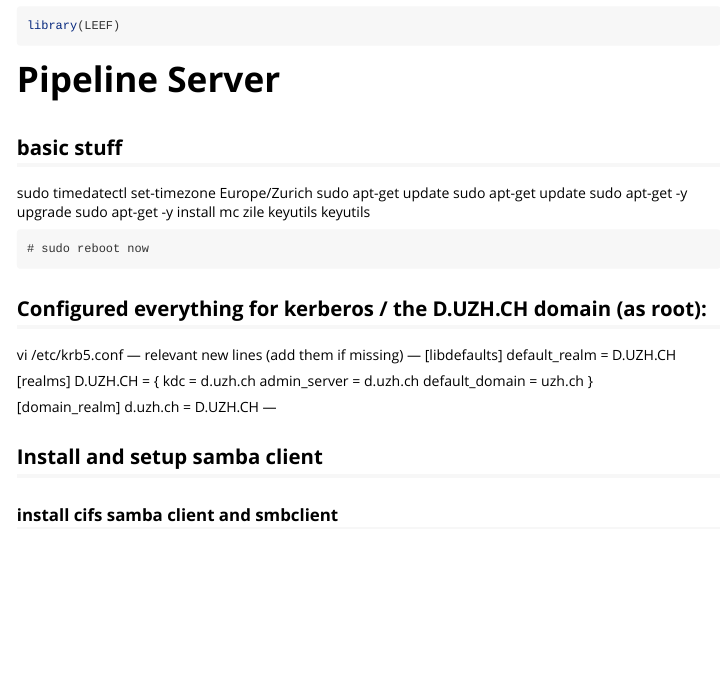
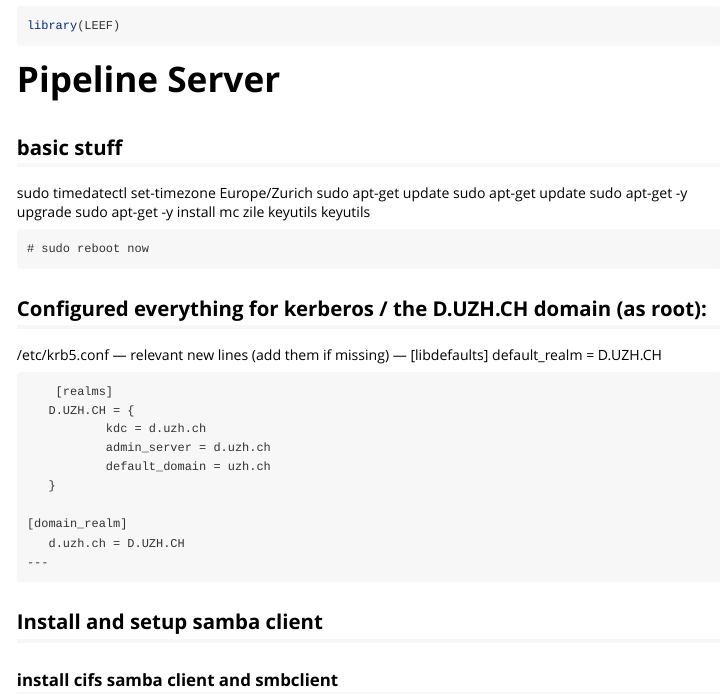
Before and after one commit to LEEF-UZH/LEEF, an R Markdown document (vignettes/create_LEEF_docker_host.Rmd): the page in a window 1100 px wide, from 70 px down. Rendered offline with R 4.5, knitr and Pandoc, with nearby package versions.

Commit message:
Update create_LEEF_docker_host.Rmd

```diff
--- a/vignettes/create_LEEF_docker_host.Rmd
+++ b/vignettes/create_LEEF_docker_host.Rmd
@@ -31,21 +31,21 @@ library(LEEF)
 	# sudo reboot now
 
 ## Configured everything for kerberos / the D.UZH.CH domain (as root):
-vi /etc/krb5.conf
---- relevant new lines (add them if missing) ---
-[libdefaults]
+/etc/krb5.conf
+	--- relevant new lines (add them if missing) ---
+		[libdefaults]
        default_realm = D.UZH.CH
 
-[realms]
+		[realms]
        D.UZH.CH = {
                kdc = d.uzh.ch
                admin_server = d.uzh.ch
                default_domain = uzh.ch
        }
 
-[domain_realm]
+	[domain_realm]
        d.uzh.ch = D.UZH.CH
----
+	---
 
 
 ## Install and setup samba client
```
